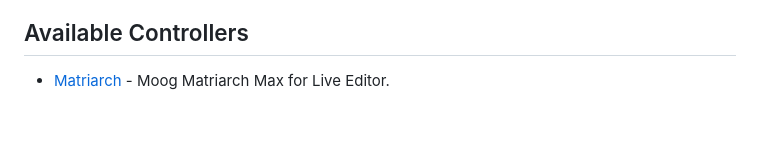
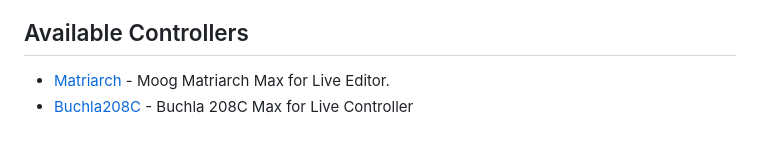
Before and after one commit to MafDan/push-midi-controllers, a Markdown page: README.md, the part around the change. Rendered like a GitHub page.

Commit message:
Added Buchla208C v1.0

```diff
--- a/README.md
+++ b/README.md
@@ -4,3 +4,4 @@ A collection of Max for Live devices for controlling studio hardware equipment f
 
 ## Available Controllers
 * [Matriarch](./Matriarch) - Moog Matriarch Max for Live Editor.
+* [Buchla208C](./Buchla208C) - Buchla 208C Max for Live Controller
```
Also changed, not shown: Buchla208C/README.md (added, +26 -0 lines), Buchla208C/assets/compact-view.png (added), Buchla208C/assets/expanded-view.png (added), 5 other files.
